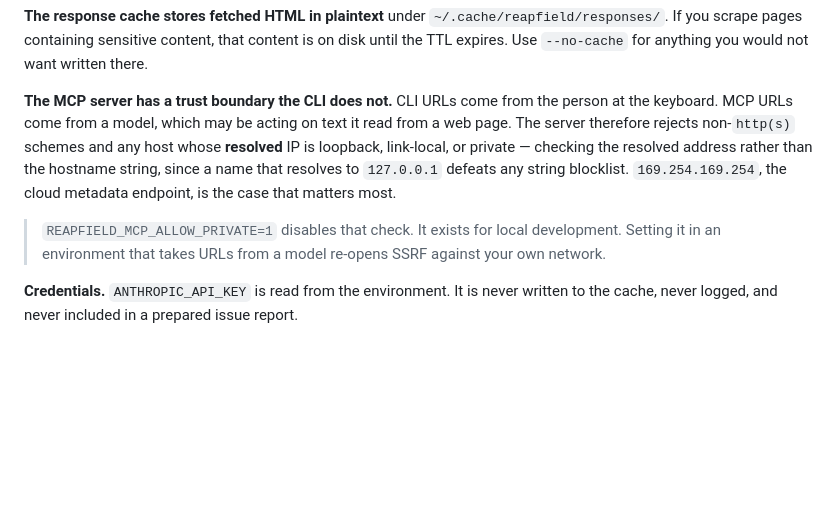
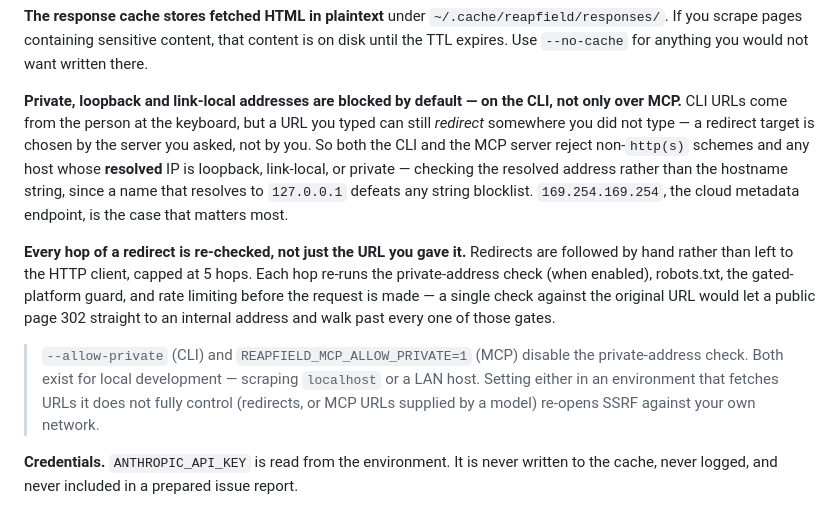
Before and after one commit to PedroHenriqueNS/reapfield, a Markdown page: SECURITY.md, the part around the change. Rendered like a GitHub page; blank space fills up the shorter version.

Commit message:
docs: update SECURITY.md trust model for per-hop gates
The Trust Model described the old behavior: a single private-address check
against the original URL, and framed as MCP-only. Both are now stale --
the CLI blocks private/loopback/link-local addresses by default as well
(--allow-private opts out), and redirects are followed by hand (max 5
hops) with the private-address check, robots.txt, the gated-platform guard
and rate limiting re-applied at every hop, since a redirect target is
chosen by the server, not the person who typed the URL.

```diff
--- a/SECURITY.md
+++ b/SECURITY.md
@@ -30,15 +30,24 @@ dropped and re-derived, so poisoned selectors do not persist silently.
 If you scrape pages containing sensitive content, that content is on disk until the TTL
 expires. Use `--no-cache` for anything you would not want written there.
 
-**The MCP server has a trust boundary the CLI does not.** CLI URLs come from the person at the
-keyboard. MCP URLs come from a model, which may be acting on text it read from a web page. The
-server therefore rejects non-`http(s)` schemes and any host whose **resolved** IP is loopback,
-link-local, or private — checking the resolved address rather than the hostname string, since
-a name that resolves to `127.0.0.1` defeats any string blocklist. `169.254.169.254`, the cloud
-metadata endpoint, is the case that matters most.
+**Private, loopback and link-local addresses are blocked by default — on the CLI, not only
+over MCP.** CLI URLs come from the person at the keyboard, but a URL you typed can still
+*redirect* somewhere you did not type — a redirect target is chosen by the server you asked,
+not by you. So both the CLI and the MCP server reject non-`http(s)` schemes and any host
+whose **resolved** IP is loopback, link-local, or private — checking the resolved address
+rather than the hostname string, since a name that resolves to `127.0.0.1` defeats any string
+blocklist. `169.254.169.254`, the cloud metadata endpoint, is the case that matters most.
 
-> `REAPFIELD_MCP_ALLOW_PRIVATE=1` disables that check. It exists for local development. Setting
-> it in an environment that takes URLs from a model re-opens SSRF against your own network.
+**Every hop of a redirect is re-checked, not just the URL you gave it.** Redirects are
+followed by hand rather than left to the HTTP client, capped at 5 hops. Each hop re-runs the
+private-address check (when enabled), robots.txt, the gated-platform guard, and rate limiting
+before the request is made — a single check against the original URL would let a public page
+302 straight to an internal address and walk past every one of those gates.
+
+> `--allow-private` (CLI) and `REAPFIELD_MCP_ALLOW_PRIVATE=1` (MCP) disable the private-address
+> check. Both exist for local development — scraping `localhost` or a LAN host. Setting either
+> in an environment that fetches URLs it does not fully control (redirects, or MCP URLs
+> supplied by a model) re-opens SSRF against your own network.
 
 **Credentials.** `ANTHROPIC_API_KEY` is read from the environment. It is never written to the
 cache, never logged, and never included in a prepared issue report.
```
